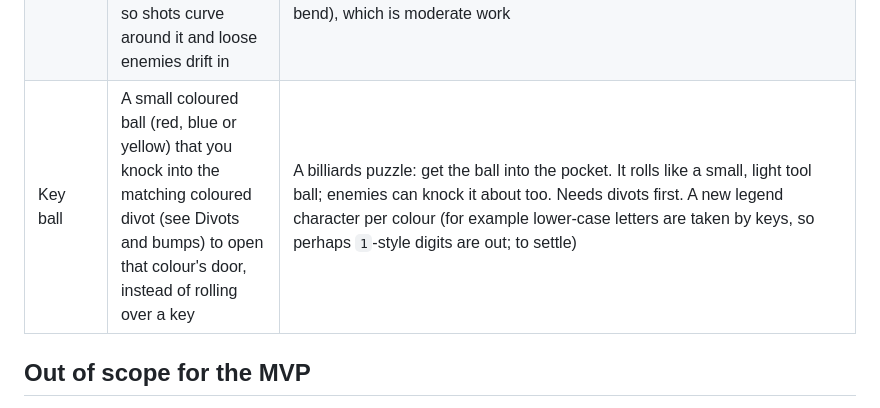
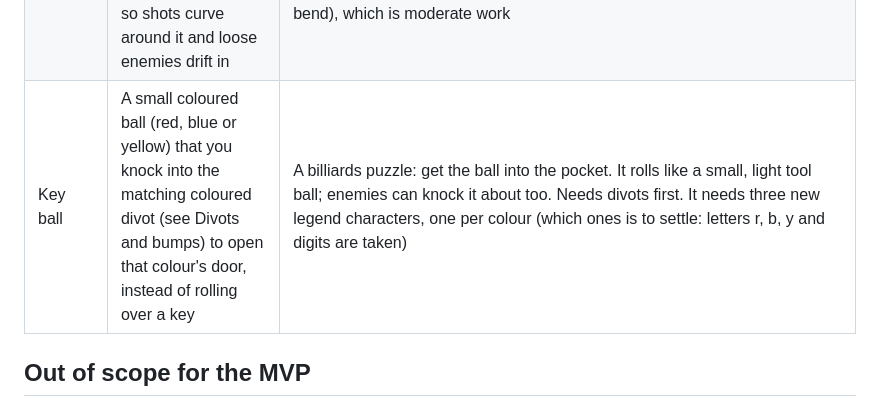
Before and after one commit to k0ik/Dungeonball26, a Markdown page: docs/design.md, the part around the change. Rendered like a GitHub page.

Commit message:
Doc: tidy the Key ball entry
Co-Authored-By: Claude Opus 5.5 <noreply@anthropic.com>
Claude-Session: https://claude.ai/code/session_01M6Bgc199hmfrec1R1iTm58

```diff
--- a/docs/design.md
+++ b/docs/design.md
@@ -493,7 +493,7 @@ They're being built and tested one at a time: each type's numbers and colour liv
 | --- | --- | --- |
 | Gold ball (**built**) | While it rolls it drops coins at a steady rate, so the farther it travels, the more coins it leaves behind. It shatters and vanishes at the end of its 3rd shot. Enemies can roll it too, which works the same and counts against its 3 shots | Placed with `$` in a level. A gold ball with no face; nothing hurts it, it never moves on its own, and it shows no "!". The first knock it takes in each move (from you or anything else) bursts coins out of it by how hard it was hit: one per 2 tiles/s of impact, 1 to 4 (`loot.impactCoinsPerSpeed`, `impactCoinsMax`), scattered around it. After that it drops an ordinary 1-gold coin on the floor for every tile it rolls (`enemy.types.gold.coinEvery`), left behind on its path, so they count toward coin streaks and Money Magnet pulls them. Its "shots" are moves in which it rolled, whoever knocked it (your shot or the enemy move); a gold bar with three notches above it counts them down, and it wears down in size as it goes: large (radius 0.42 tiles), then medium (0.32) after its first shot, small (0.24) after its second, and when the move that used its last one comes to rest it shatters and is gone, leaving one last coin where it popped. Shattering isn't a kill. For testing, every other enemy on the test levels could become a gold ball (`enemy.testTool`, now off: the random mix includes it) |
 | Magnet | Attracts other balls: every ball within a few tiles is pulled toward it while moving (or always), so shots curve around it and loose enemies drift in | Ideas: a pull that falls off with distance (about 3 tiles' reach), stronger on enemies than on you or only on enemies, a visible field ring. Also pulls coins? Needs a force step in the physics and in the aim preview (the preview would bend), which is moderate work |
-| Key ball | A small coloured ball (red, blue or yellow) that you knock into the matching coloured divot (see Divots and bumps) to open that colour's door, instead of rolling over a key | A billiards puzzle: get the ball into the pocket. It rolls like a small, light tool ball; enemies can knock it about too. Needs divots first. A new legend character per colour (for example lower-case letters are taken by keys, so perhaps `1`-style digits are out; to settle) |
+| Key ball | A small coloured ball (red, blue or yellow) that you knock into the matching coloured divot (see Divots and bumps) to open that colour's door, instead of rolling over a key | A billiards puzzle: get the ball into the pocket. It rolls like a small, light tool ball; enemies can knock it about too. Needs divots first. It needs three new legend characters, one per colour (which ones is to settle: letters r, b, y and digits are taken) |
 
 ## Out of scope for the MVP
 
```
